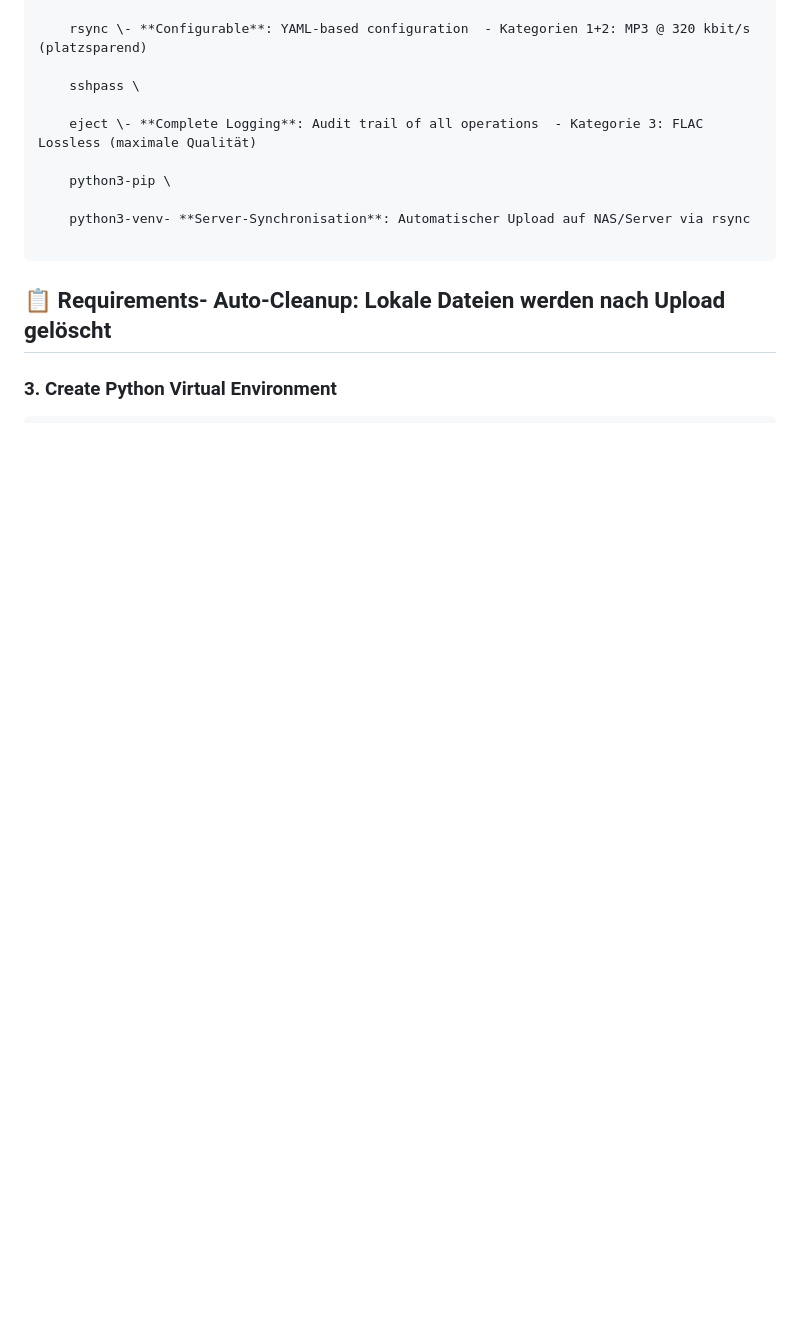
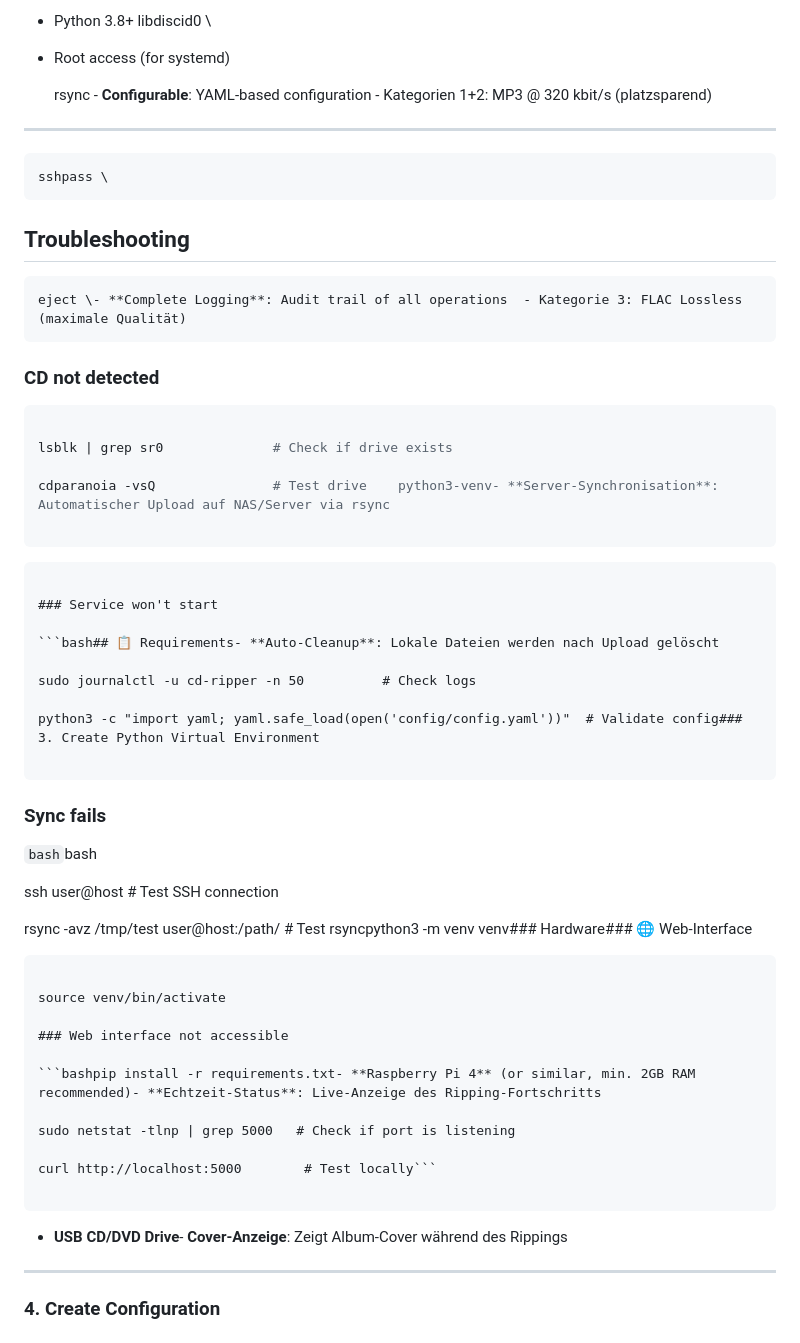
Before and after one commit to dmyrenne/cd-ripper, a Markdown page: README.md, the part around one of its changes. Rendered like a GitHub page; blank space fills up the shorter version.

````diff
--- a/README.md
+++ b/README.md
@@ -142,16 +271,66 @@ sudo apt-get install -y \- **Systemd Service**: Automatic start on boot  - Kateg
+- Python 3.8+    libdiscid0 \
+
+- Root access (for systemd)
 
     rsync \- **Configurable**: YAML-based configuration  - Kategorien 1+2: MP3 @ 320 kbit/s (platzsparend)
 
+---
+
     sshpass \
 
+## Troubleshooting
+
     eject \- **Complete Logging**: Audit trail of all operations  - Kategorie 3: FLAC Lossless (maximale Qualität)
 
-    python3-pip \
-
-    python3-venv- **Server-Synchronisation**: Automatischer Upload auf NAS/Server via rsync
-
-```
-
-## 📋 Requirements- **Auto-Cleanup**: Lokale Dateien werden nach Upload gelöscht
-
-### 3. Create Python Virtual Environment
+### CD not detected
+
+```bash    python3-pip \
+
+lsblk | grep sr0              # Check if drive exists
+
+cdparanoia -vsQ               # Test drive    python3-venv- **Server-Synchronisation**: Automatischer Upload auf NAS/Server via rsync
+
+```
+
+```
+
+### Service won't start
+
+```bash## 📋 Requirements- **Auto-Cleanup**: Lokale Dateien werden nach Upload gelöscht
+
+sudo journalctl -u cd-ripper -n 50          # Check logs
+
+python3 -c "import yaml; yaml.safe_load(open('config/config.yaml'))"  # Validate config### 3. Create Python Virtual Environment
+
+```
+
+
+
+### Sync fails
+
+```bash```bash
+
+ssh user@host                 # Test SSH connection
+
+rsync -avz /tmp/test user@host:/path/  # Test rsyncpython3 -m venv venv### Hardware### 🌐 Web-Interface
+
+```
+
+source venv/bin/activate
+
+### Web interface not accessible
+
+```bashpip install -r requirements.txt- **Raspberry Pi 4** (or similar, min. 2GB RAM recommended)- **Echtzeit-Status**: Live-Anzeige des Ripping-Fortschritts
+
+sudo netstat -tlnp | grep 5000   # Check if port is listening
+
+curl http://localhost:5000        # Test locally```
+
+```
+
+- **USB CD/DVD Drive**- **Cover-Anzeige**: Zeigt Album-Cover während des Rippings
+
+---
+
+### 4. Create Configuration
+
````
Also changed, not shown: other parts of README.md (+392 -189 lines).
